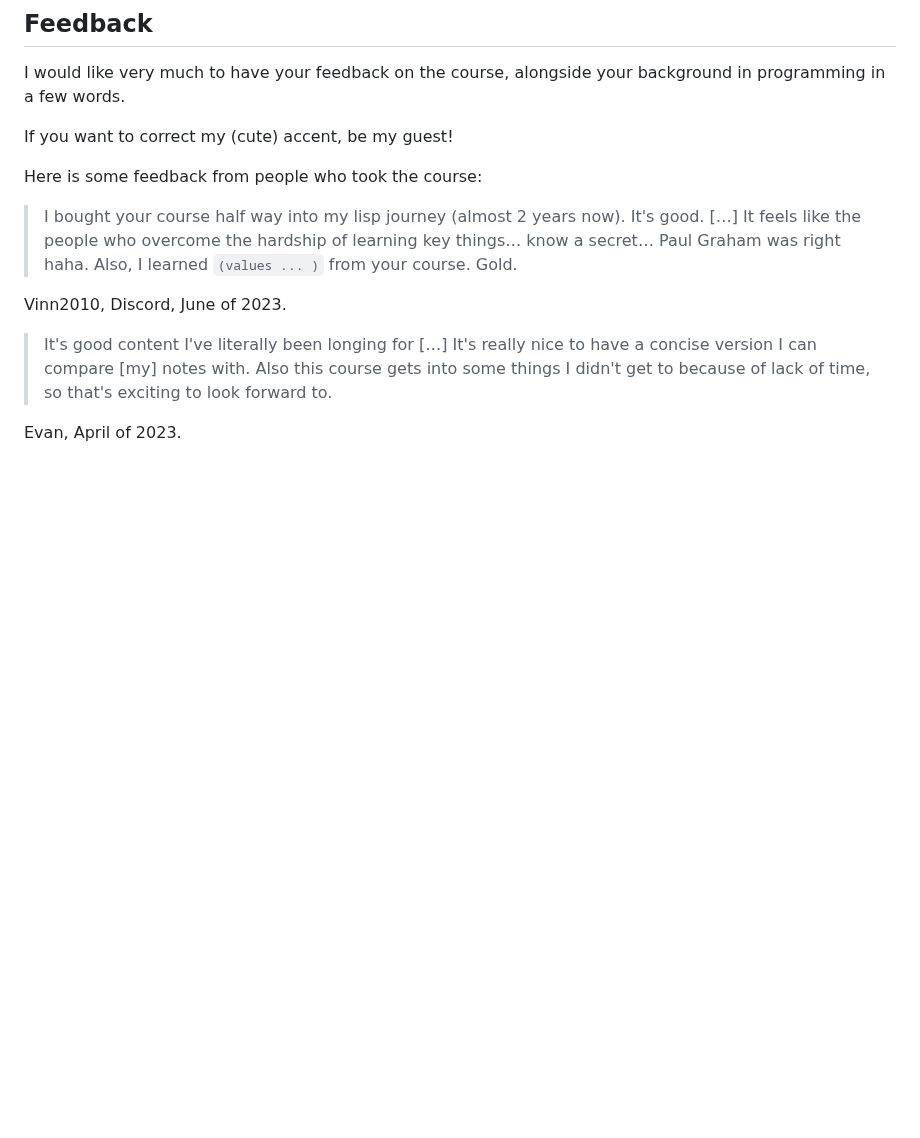
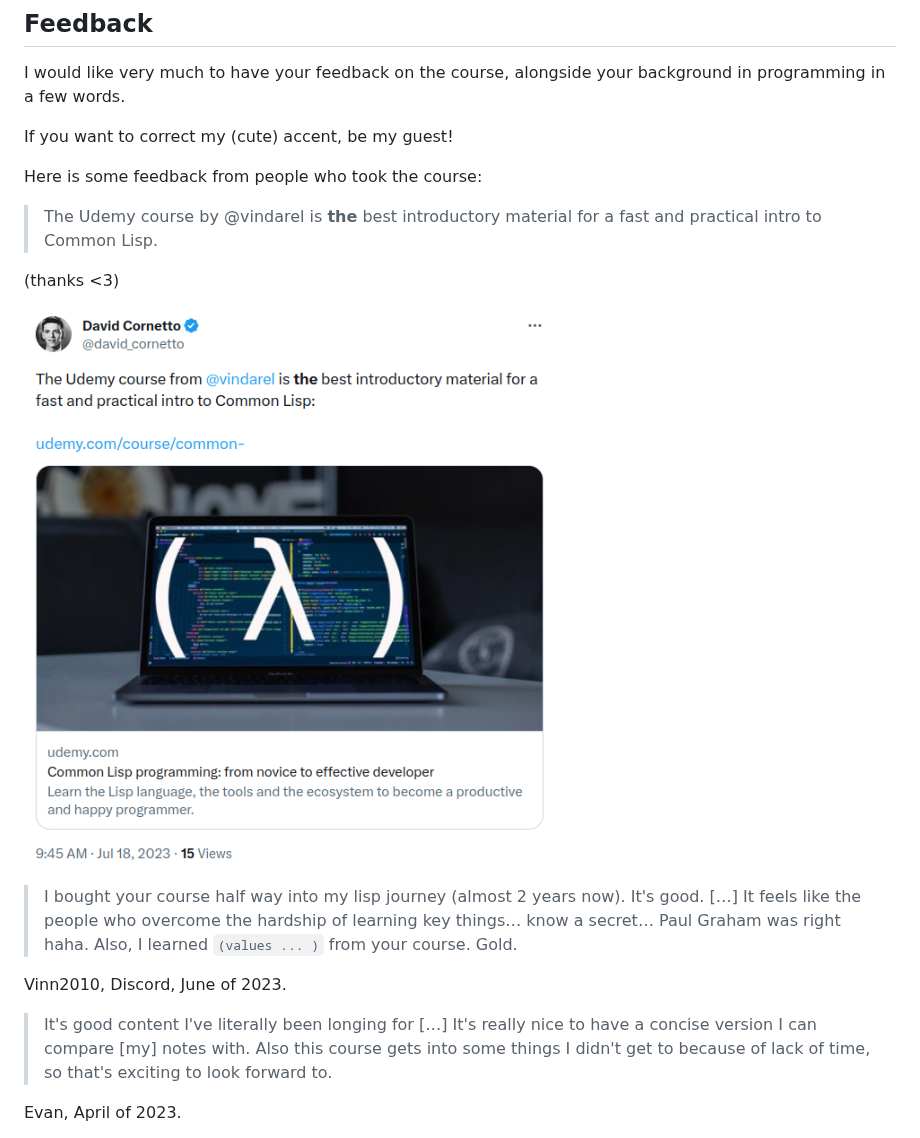
Before and after one commit to vindarel/common-lisp-course-in-videos, a Markdown page: README.md, the part around the change. Rendered like a GitHub page; pictures changed too: tweet-2023-07.png (added); blank space fills up the shorter version.

Commit message:
add feedback from @david_cornetto, Twitter

```diff
--- a/README.md
+++ b/README.md
@@ -264,6 +264,12 @@ If you want to correct my (cute) accent, be my guest!
 
 Here is some feedback from people who took the course:
 
+> The Udemy course by @vindarel is **the** best introductory material for a fast and practical intro to Common Lisp.
+
+(thanks <3)
+
+![](tweet-2023-07.png)
+
 > I bought your course half way into my lisp journey (almost 2 years now). It's good. […] It feels like the people who overcome the hardship of learning key things… know a secret… Paul Graham was right haha. Also, I learned `(values ... )` from your course. Gold.
 
 Vinn2010, Discord, June of 2023.
```
